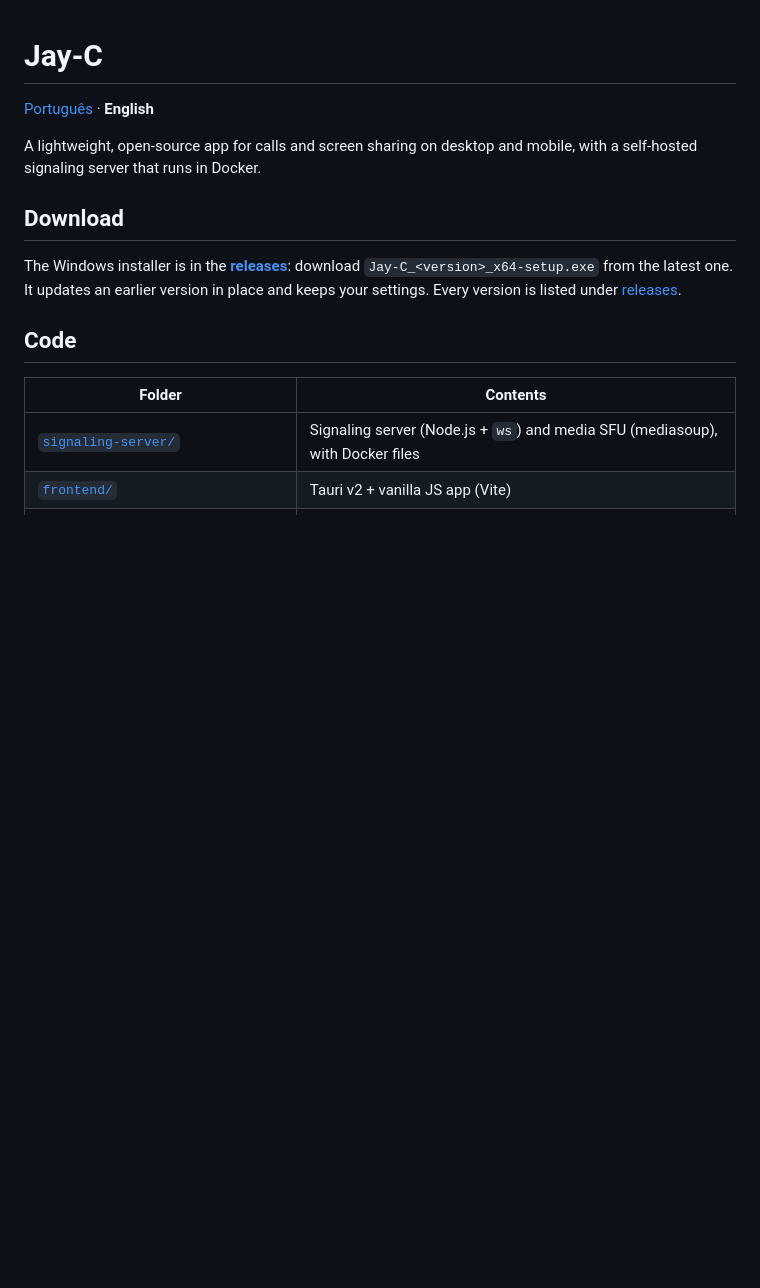
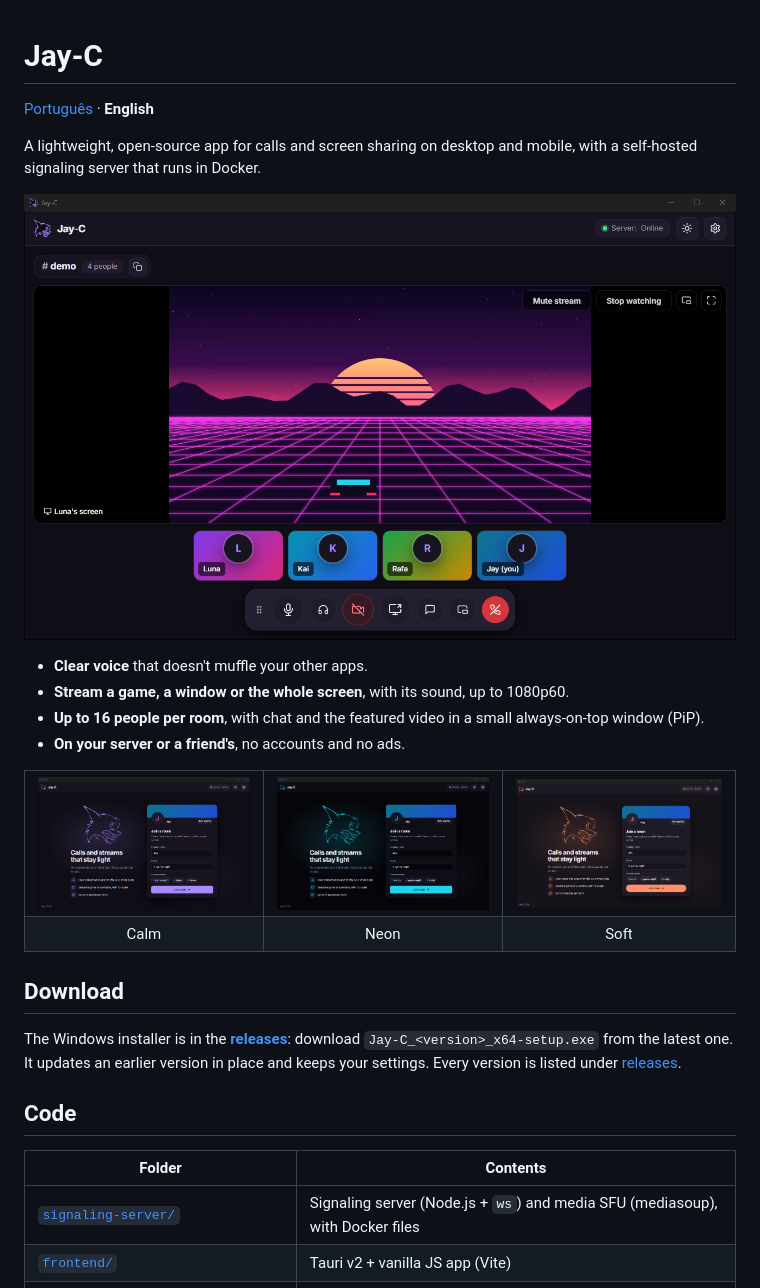
Before and after one commit to TyxMatty/Jay-C, a Markdown page: README.en.md, the part around the change. Rendered like a GitHub page; pictures changed too: docs/images/call.png (added), docs/images/lobby-calm.png (added), docs/images/lobby-neon.png (added); blank space fills up the shorter version.

```diff
--- a/README.en.md
+++ b/README.en.md
@@ -3,6 +3,22 @@
 [Português](README.md) · **English**
 
 A lightweight, open-source app for calls and screen sharing on desktop and mobile, with a self-hosted signaling server that runs in Docker.
+
+<p align="center"><img src="docs/images/call.png" alt="A Jay-C call: someone's stream up front, the cards of everyone in the room and the control bar" width="820"></p>
+
+- **Clear voice** that doesn't muffle your other apps.
+- **Stream a game, a window or the whole screen**, with its sound, up to 1080p60.
+- **Up to 16 people per room**, with chat and the featured video in a small always-on-top window (PiP).
+- **On your server or a friend's**, no accounts and no ads.
+
+<table>
+  <tr>
+    <td><img src="docs/images/lobby-calm.png" alt="Home screen in the Calm style, purple"></td>
+    <td><img src="docs/images/lobby-neon.png" alt="Home screen in the Neon style, cyan"></td>
+    <td><img src="docs/images/lobby-soft.png" alt="Home screen in the Soft style, orange"></td>
+  </tr>
+  <tr align="center"><td>Calm</td><td>Neon</td><td>Soft</td></tr>
+</table>
 
 ## Download
 
```
Also changed, not shown: README.md (+16 -0 lines), 5 other files.
